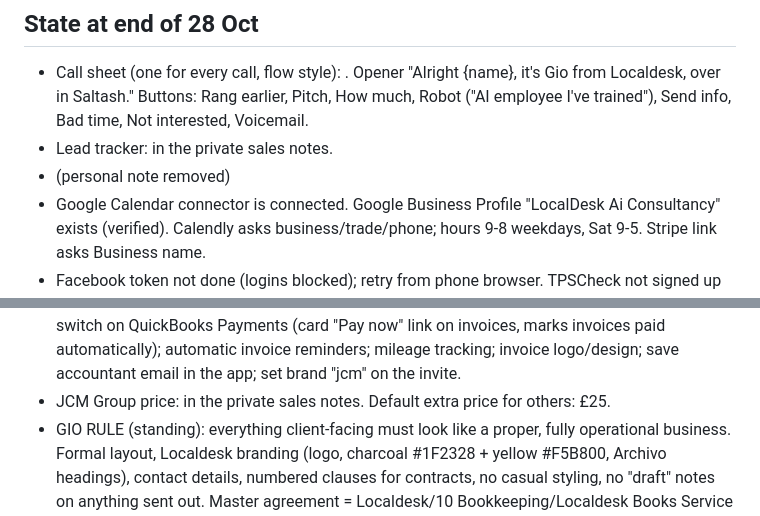
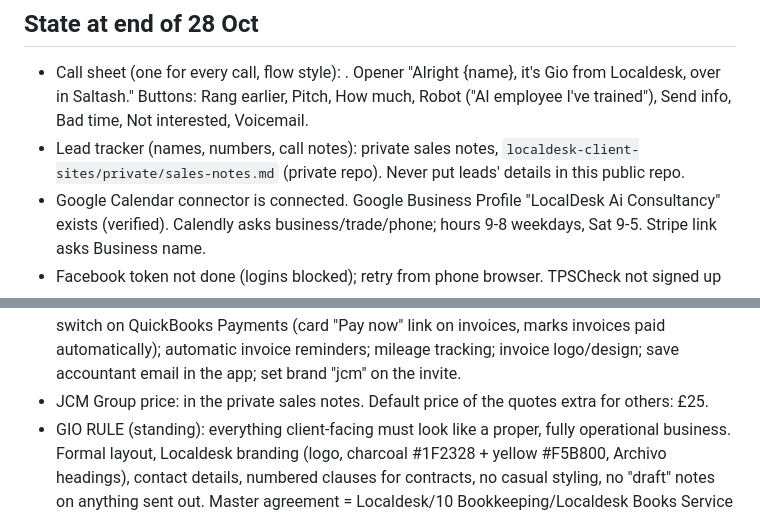
Before and after one commit to gpetrucci1888/localdesk-site, a Markdown page: PROGRESS.md, 2 parts joined by grey strips. GitHub-like rendering.

Commit message:
PROGRESS: move lead names, phone numbers and client pricing to the private repo
Co-Authored-By: Claude Opus 5.5 <noreply@anthropic.com>
Claude-Session: https://claude.ai/code/session_01GhG2MvXMmrgaWe76vX7gcA

```diff
--- a/PROGRESS.md
+++ b/PROGRESS.md
@@ -121,8 +121,7 @@
 
 ## State at end of 28 Oct
 - Call sheet (one for every call, flow style): <private link removed> . Opener "Alright {name}, it's Gio from Localdesk, over in Saltash." Buttons: Rang earlier, Pitch, How much, Robot ("AI employee I've trained"), Send info, Bad time, Not interested, Voicemail.
-- Lead tracker: in the private sales notes.
-- (personal note removed)
+- Lead tracker (names, numbers, call notes): private sales notes, `localdesk-client-sites/private/sales-notes.md` (private repo). Never put leads' details in this public repo.
 - Google Calendar connector is connected. Google Business Profile "LocalDesk Ai Consultancy" exists (verified). Calendly asks business/trade/phone; hours 9-8 weekdays, Sat 9-5. Stripe link asks Business name.
 - Facebook token not done (logins blocked); retry from phone browser. TPSCheck not signed up yet. FreeAgent: just connect Stripe inside FreeAgent.
 - Mia: more human ("mm, right, okay") live. West Country voice: Gio to pick from ElevenLabs voice library.
@@ -150,7 +149,7 @@
 - 29 Oct: Books app now auto-files receipts (asks only if total/supplier/date/VAT look wrong), Undo for 8s (POST /undo, only app-filed expenses), big Snap/Add buttons on Overview, Paid button on Owed (cash/bank/card -> Payment), client's business name at top + 'Books by Localdesk' footer. Demo name: JCM Group (the plumber prospect; first called JMC Plumbing by mistake). Terms page wording updated (still not published).
 - 29 Oct: Books app branded per client (client record "brand"; JCM Group logo/icon (brand key "jcm", navy #0A1B33 + blue #1F8BFF, mark rebuilt from jcmplumbing.co.uk) live on demo). Added profit per job (Receipts "Which job?" + Jobs tab), accountant pack (Send to accountant -> mailto with pack link; public /pack/<id> page + CSV + receipts; quarterly text on the 8th after quarter end), quotes as a paid EXTRA (client "extras": "quotes"; price not decided). Demo has quotes on.
 - JCM GROUP SETUP CHECKLIST (in QuickBooks, at the 30-min setup): connect bank feed; switch on QuickBooks Payments (card "Pay now" link on invoices, marks invoices paid automatically); automatic invoice reminders; mileage tracking; invoice logo/design; save accountant email in the app; set brand "jcm" on the invite.
-- JCM Group price: in the private sales notes. Default extra price for others: £25.
+- JCM Group price: in the private sales notes. Default price of the quotes extra for others: £25.
 - GIO RULE (standing): everything client-facing must look like a proper, fully operational business. Formal layout, Localdesk branding (logo, charcoal #1F2328 + yellow #F5B800, Archivo headings), contact details, numbered clauses for contracts, no casual styling, no "draft" notes on anything sent out. Master agreement = Localdesk/10 Bookkeeping/Localdesk Books Service Agreement.pdf (built from HTML).
 - 29 Oct (branch claude/sweet-dirac-j65b1h, DEPLOYED to books + receipt-demo 18:31 UTC; not merged to main yet): "top notch" pass. Per-client VAT setting (vat yes/no on invite or PUT /client; not registered = no VAT reclaimed on receipts or added to invoices; blank = go by QuickBooks). Change log of everything Books does + Undo (app: Home > Help > "What Books changed"). Texts to Gio when QuickBooks/texts/receipt reading break (max one per problem per 12h). New daily cron 0 7 * * *: keeps connections fresh, auto-chases (client switch "Chase late payers for me": invoices at 7/14/28 days late, quotes at 3/7 days, by QuickBooks email), Monday weekly check text to Gio; GET /health. Mileage log (45p/25p, in accountant pack). CIS taken off: Paid on a CIS invoice records received + CIS into "CIS deductions suffered" account, total on Home and in pack. MTD readiness line on the accountant card. Offline: app opens with no signal (service worker), receipts wait on the phone and send when back online. Welcome text on connect, goodbye text on revoke, Getting started + Help card. Tested locally against a fake QuickBooks (33 checks); still to test in the sandbox (needs the demo app link). Daily cron 0 7 * * * added to books schedules.
 - 29 Oct: app redesign (same branch, deployed): Owed screen as invoice cards with late/not-due bar and a "Mark as paid" bottom sheet (bank/card/cash, CIS split shown), avatars with initials, status pills, on/off switch, bottom sheets instead of browser pop-ups, loading placeholders, icons on Help and the change log. Any other session deploying Books must merge this branch first or it will wipe these features.
```
